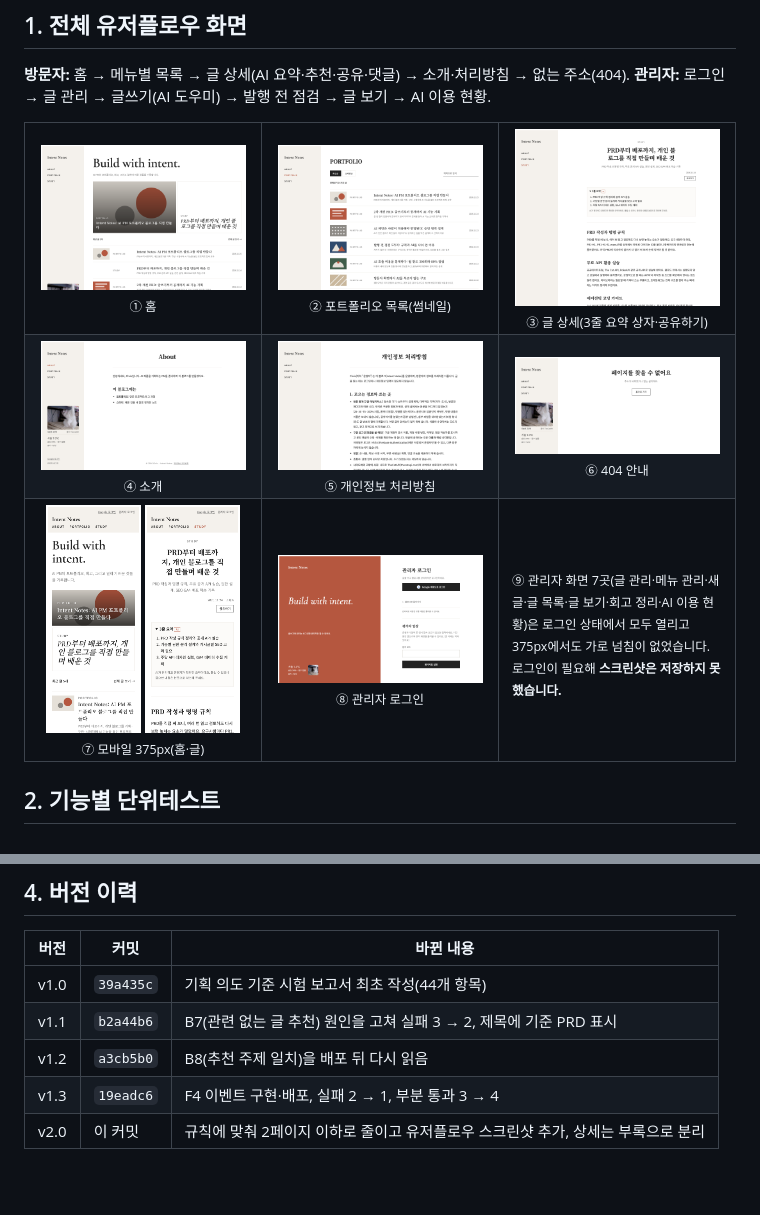
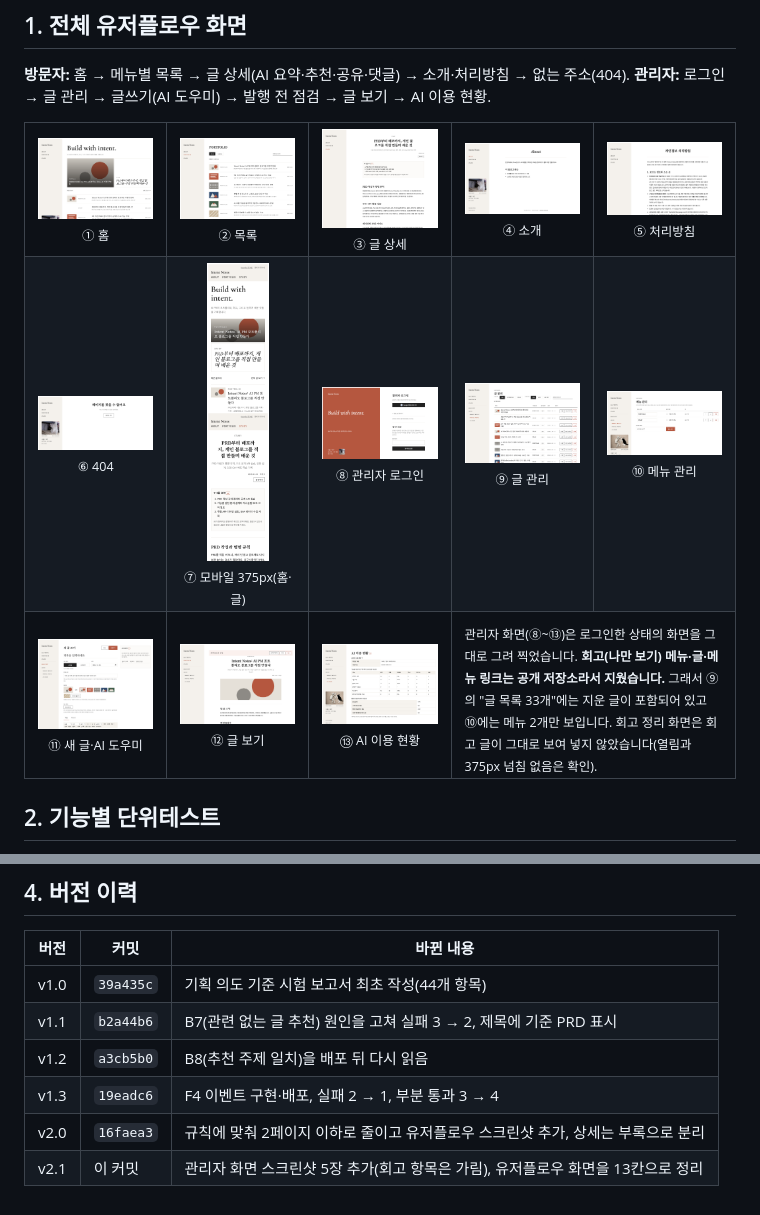
Before and after one commit to chlwhd0/Intent-Notes, a Markdown page: docs/Test-Improve2.md, 2 parts joined by grey strips. GitHub-like rendering; pictures changed too: docs/shots/a2-posts.png (added), docs/shots/a3-menus.png (added), docs/shots/a4-write.png (added); blank space fills up the shorter version.

Commit message:
시험 보고서에 관리자 화면 스크린샷 5장을 더하고 v2.1로 올린다
- 로그인한 관리자 화면(글 관리, 메뉴 관리, 새 글·AI 도우미, 글 보기, AI 이용 현황)을 찍어 유저플로우 화면에 추가함
- 유저플로우 화면을 5열 표 14장으로 다시 정리하고, 보고서가 A4 기준 2페이지 이하(약 1.9쪽)인 것을 다시 확인함
- 공개 저장소라서 회고(나만 보기) 메뉴·글·링크는 지우고 찍었고, 그 때문에 "글 목록 33개" 숫자와 메뉴 2개 표시가 다르다는 점을 보고서에 적음
- 회고 정리 화면은 회고 글이 보여 스크린샷에서 뺌
- 버전 이력의 v2.0 커밋 번호를 채우고 v2.1 줄을 추가함

파일 이름 → 무슨 내용인지
- `docs/shots/a2-posts.png` → 관리자 글 관리 화면
- `docs/shots/a3-menus.png` → 관리자 메뉴 관리 화면
- `docs/shots/a4-write.png` → 관리자 새 글 쓰기 화면(AI 도우미 패널 포함)
- `docs/shots/a5-view.png` → 관리자 글 보기 화면
- `docs/shots/a6-ai.png` → 관리자 AI 이용 현황 화면
- `docs/Test-Improve2.md` → 2차 개선 PRD(PRD-Improve2) 시험 보고서. 요약본 v2.1
- `docs/Files.md` → 파일 이름 → 한글 설명 목록. 스크린샷 14장 설명으로 고침

Co-Authored-By: Claude Sonnet 5.5 <noreply@anthropic.com>

```diff
--- a/docs/Test-Improve2.md
+++ b/docs/Test-Improve2.md
@@ -12,19 +12,24 @@
 
 <table>
 <tr>
-<td align="center" width="33%"><img src="shots/v1-home.png" width="205"><br><sub>① 홈</sub></td>
-<td align="center" width="33%"><img src="shots/v2-list.png" width="205"><br><sub>② 포트폴리오 목록(썸네일)</sub></td>
-<td align="center" width="33%"><img src="shots/v3-post.png" width="205"><br><sub>③ 글 상세(3줄 요약 상자·공유하기)</sub></td>
+<td align="center" width="20%"><img src="shots/v1-home.png" width="128"><br><sub>① 홈</sub></td>
+<td align="center" width="20%"><img src="shots/v2-list.png" width="128"><br><sub>② 목록</sub></td>
+<td align="center" width="20%"><img src="shots/v3-post.png" width="128"><br><sub>③ 글 상세</sub></td>
+<td align="center" width="20%"><img src="shots/v4-about.png" width="128"><br><sub>④ 소개</sub></td>
+<td align="center" width="20%"><img src="shots/v5-privacy.png" width="128"><br><sub>⑤ 처리방침</sub></td>
 </tr>
 <tr>
-<td align="center" width="33%"><img src="shots/v4-about.png" width="205"><br><sub>④ 소개</sub></td>
-<td align="center" width="33%"><img src="shots/v5-privacy.png" width="205"><br><sub>⑤ 개인정보 처리방침</sub></td>
-<td align="center" width="33%"><img src="shots/v6-404.png" width="205"><br><sub>⑥ 404 안내</sub></td>
+<td align="center" width="20%"><img src="shots/v6-404.png" width="128"><br><sub>⑥ 404</sub></td>
+<td align="center" width="20%"><img src="shots/m1-home.png" width="62"> <img src="shots/m2-post.png" width="62"><br><sub>⑦ 모바일 375px(홈·글)</sub></td>
+<td align="center" width="20%"><img src="shots/a1-login.png" width="128"><br><sub>⑧ 관리자 로그인</sub></td>
+<td align="center" width="20%"><img src="shots/a2-posts.png" width="128"><br><sub>⑨ 글 관리</sub></td>
+<td align="center" width="20%"><img src="shots/a3-menus.png" width="128"><br><sub>⑩ 메뉴 관리</sub></td>
 </tr>
 <tr>
-<td align="center" width="33%"><img src="shots/m1-home.png" width="95"> <img src="shots/m2-post.png" width="95"><br><sub>⑦ 모바일 375px(홈·글)</sub></td>
-<td align="center" width="33%"><img src="shots/a1-login.png" width="205"><br><sub>⑧ 관리자 로그인</sub></td>
-<td width="33%"><sub>⑨ 관리자 화면 7곳(글 관리·메뉴 관리·새 글·글 목록·글 보기·회고 정리·AI 이용 현황)은 로그인 상태에서 모두 열리고 375px에서도 가로 넘침이 없었습니다. 로그인이 필요해 <b>스크린샷은 저장하지 못했습니다.</b></sub></td>
+<td align="center" width="20%"><img src="shots/a4-write.png" width="128"><br><sub>⑪ 새 글·AI 도우미</sub></td>
+<td align="center" width="20%"><img src="shots/a5-view.png" width="128"><br><sub>⑫ 글 보기</sub></td>
+<td align="center" width="20%"><img src="shots/a6-ai.png" width="128"><br><sub>⑬ AI 이용 현황</sub></td>
+<td colspan="2"><sub>관리자 화면(⑧~⑬)은 로그인한 상태의 화면을 그대로 그려 찍었습니다. <b>회고(나만 보기) 메뉴·글·메뉴 링크는 공개 저장소라서 지웠습니다.</b> 그래서 ⑨의 "글 목록 33개"에는 지운 글이 포함되어 있고 ⑩에는 메뉴 2개만 보입니다. 회고 정리 화면은 회고 글이 그대로 보여 넣지 않았습니다(열림과 375px 넘침 없음은 확인).</sub></td>
 </tr>
 </table>
 
@@ -72,4 +77,5 @@
 | v1.1 | `b2a44b6` | B7(관련 없는 글 추천) 원인을 고쳐 실패 3 → 2, 제목에 기준 PRD 표시 |
 | v1.2 | `a3cb5b0` | B8(추천 주제 일치)을 배포 뒤 다시 읽음 |
 | v1.3 | `19eadc6` | F4 이벤트 구현·배포, 실패 2 → 1, 부분 통과 3 → 4 |
-| v2.0 | 이 커밋 | 규칙에 맞춰 2페이지 이하로 줄이고 유저플로우 스크린샷 추가, 상세는 부록으로 분리 |
+| v2.0 | `16faea3` | 규칙에 맞춰 2페이지 이하로 줄이고 유저플로우 스크린샷 추가, 상세는 부록으로 분리 |
+| v2.1 | 이 커밋 | 관리자 화면 스크린샷 5장 추가(회고 항목은 가림), 유저플로우 화면을 13칸으로 정리 |
```
Also changed, not shown: other parts of docs/Test-Improve2.md (+1 -1 lines), docs/Files.md (+2 -2 lines).
